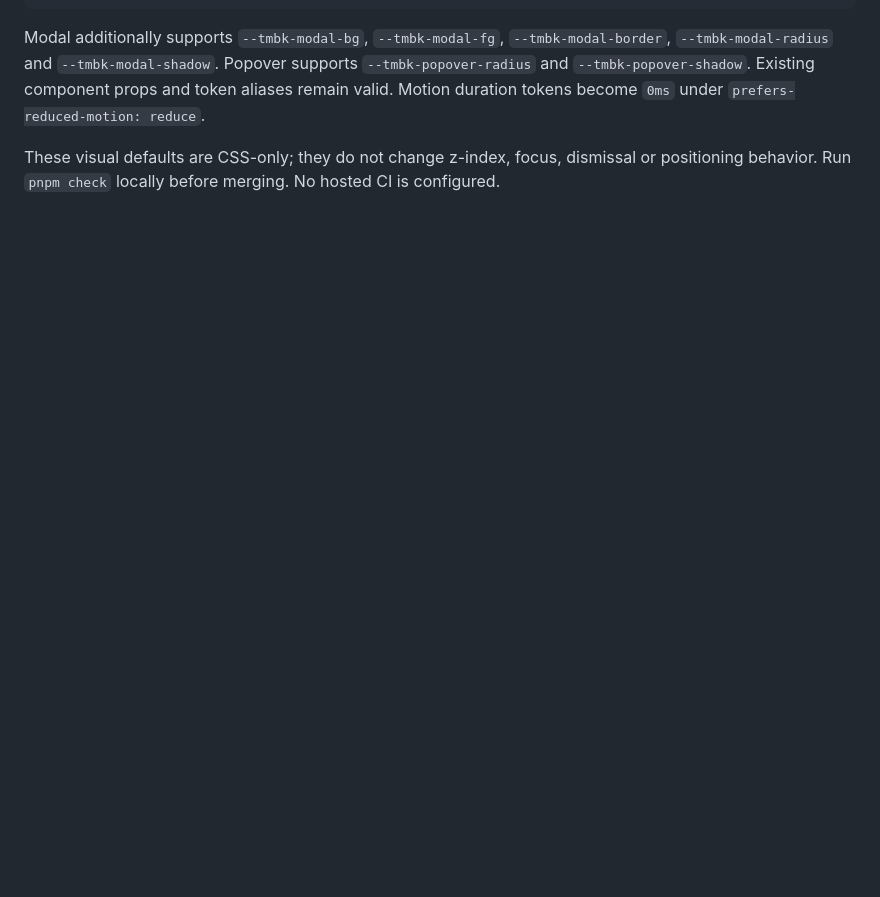
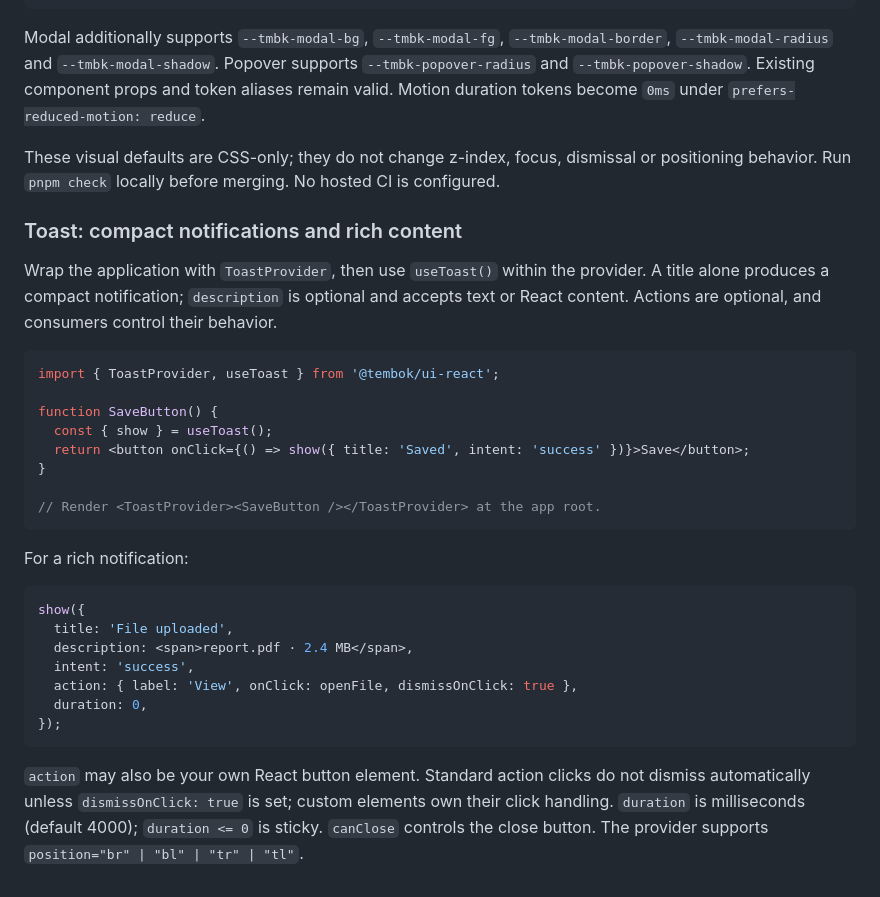
Before and after one commit to tembok-dev/tembok-ui, a Markdown page: packages/ui-react/README.md, the part around the change. Rendered like a GitHub page; blank space fills up the shorter version.

Commit message:
docs(toast): describe optional rich content and action contract

````diff
--- a/packages/ui-react/README.md
+++ b/packages/ui-react/README.md
@@ -509,3 +509,32 @@ The optional semantic values below give Modal and Popover coherent surfaces with
 Modal additionally supports `--tmbk-modal-bg`, `--tmbk-modal-fg`, `--tmbk-modal-border`, `--tmbk-modal-radius` and `--tmbk-modal-shadow`. Popover supports `--tmbk-popover-radius` and `--tmbk-popover-shadow`. Existing component props and token aliases remain valid. Motion duration tokens become `0ms` under `prefers-reduced-motion: reduce`.
 
 These visual defaults are CSS-only; they do not change z-index, focus, dismissal or positioning behavior. Run `pnpm check` locally before merging. No hosted CI is configured.
+
+### Toast: compact notifications and rich content
+
+Wrap the application with `ToastProvider`, then use `useToast()` within the provider. A title alone produces a compact notification; `description` is optional and accepts text or React content. Actions are optional, and consumers control their behavior.
+
+```tsx
+import { ToastProvider, useToast } from '@tembok/ui-react';
+
+function SaveButton() {
+  const { show } = useToast();
+  return <button onClick={() => show({ title: 'Saved', intent: 'success' })}>Save</button>;
+}
+
+// Render <ToastProvider><SaveButton /></ToastProvider> at the app root.
+```
+
+For a rich notification:
+
+```tsx
+show({
+  title: 'File uploaded',
+  description: <span>report.pdf · 2.4 MB</span>,
+  intent: 'success',
+  action: { label: 'View', onClick: openFile, dismissOnClick: true },
+  duration: 0,
+});
+```
+
+`action` may also be your own React button element. Standard action clicks do not dismiss automatically unless `dismissOnClick: true` is set; custom elements own their click handling. `duration` is milliseconds (default 4000); `duration <= 0` is sticky. `canClose` controls the close button. The provider supports `position="br" | "bl" | "tr" | "tl"`.
````
